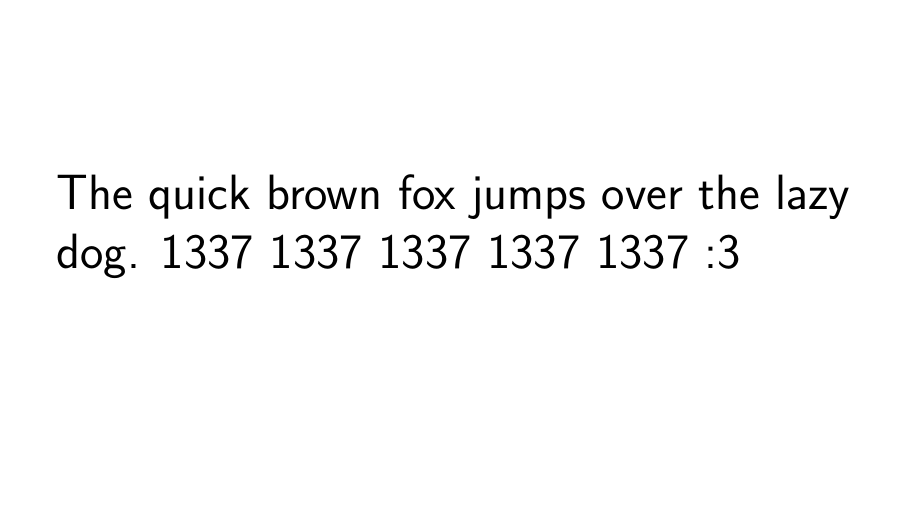
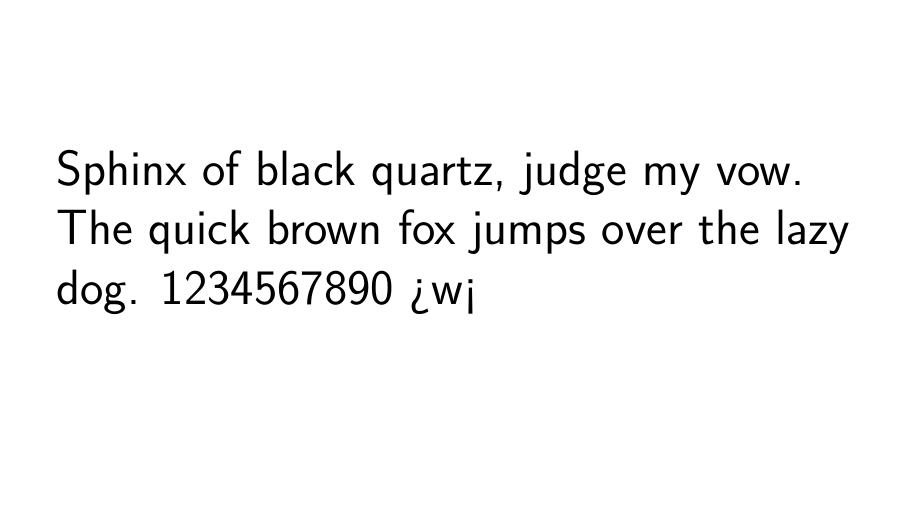
Before and after one commit to michaelinfinger/PhotovoltaicPosterProject, a LaTeX poster (main.tex): the whole page. Compiled offline with pdfLaTeX.

Commit message:
this is probably going to fuck up the compiler :c

```diff
--- a/main.tex
+++ b/main.tex
@@ -2,11 +2,11 @@
 \setbeamertemplate{navigation symbols}{}
 % Obviously, this is what we're fucking using.
 \usepackage{amsmath,amsthm, amssymb}
-\usepackage[orientation=landscape,size=custom,width=16,height=9,scale=1.0]{beamerposter}
+\usepackage[12pt, orientation=landscape,size=custom,width=16,height=9,scale=1.0]{beamerposter}
 % This makes the poster 16:9 landscape.
 
 \begin{document}
   \begin{frame}{}
-    The quick brown fox jumps over the lazy dog. 1337 1337 1337  1337 1337 :3
+    Sphinx of black quartz, judge my vow. The quick brown fox jumps over the lazy dog. 1234567890 >w<
   \end{frame}
 \end{document}
```
